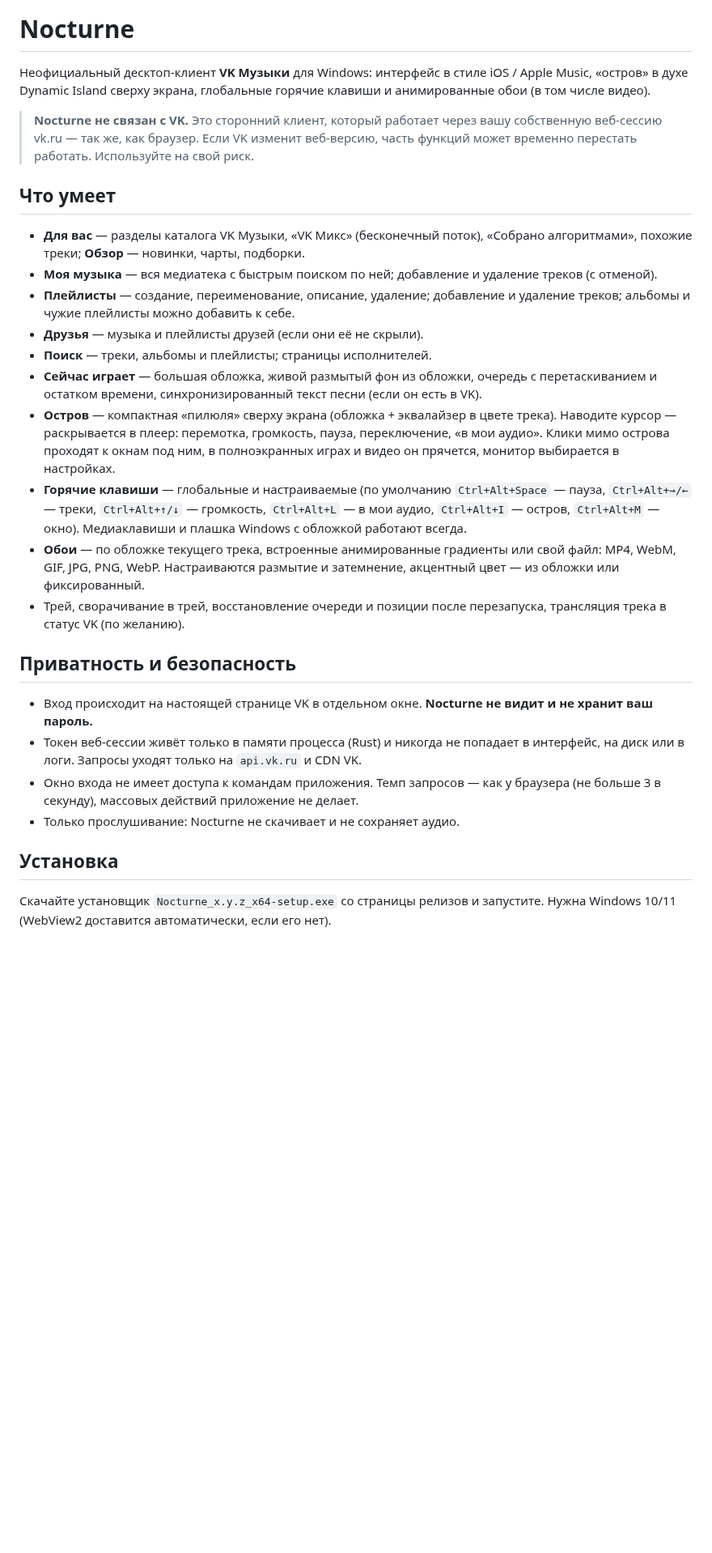
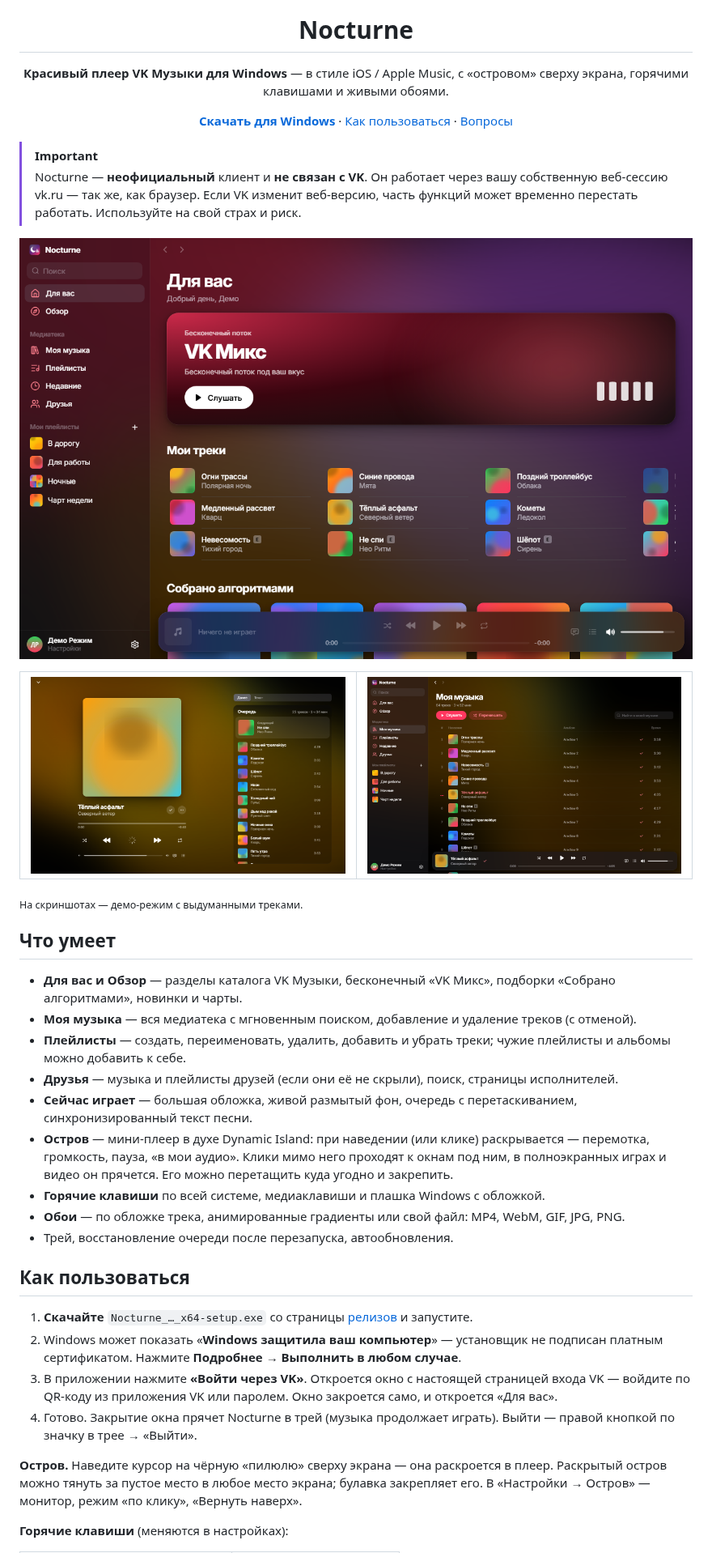
Before and after one commit to propanesmoker123/nocturne, a Markdown page: README.md, the part around one of its changes. Shown at 81% size. Drawn GitHub-style; pictures changed too: docs/screenshots/home.png (added), docs/screenshots/library.png (added), docs/screenshots/nowplaying.png (added); blank space fills up the shorter version.

Commit message:
docs: user guide with demo screenshots; set GitHub owner for updates

```diff
--- a/README.md
+++ b/README.md
@@ -1,30 +5,45 @@
 # Nocturne
 
-Неофициальный десктоп-клиент **VK Музыки** для Windows: интерфейс в стиле iOS / Apple Music, «остров» в духе Dynamic Island сверху экрана, глобальные горячие клавиши и анимированные обои (в том числе видео).
+**Красивый плеер VK Музыки для Windows** — в стиле iOS / Apple Music, с «островом» сверху экрана, горячими клавишами и живыми обоями.
 
-> **Nocturne не связан с VK.** Это сторонний клиент, который работает через вашу собственную веб-сессию vk.ru — так же, как браузер. Если VK изменит веб-версию, часть функций может временно перестать работать. Используйте на свой риск.
+[**Скачать для Windows**](../../releases/latest) · [Как пользоваться](#как-пользоваться) · [Вопросы](#частые-вопросы)
+
+</div>
+
+> [!IMPORTANT]
+> Nocturne — **неофициальный** клиент и **не связан с VK**. Он работает через вашу собственную веб-сессию vk.ru — так же, как браузер. Если VK изменит веб-версию, часть функций может временно перестать работать. Используйте на свой страх и риск.
+
+![Главная](docs/screenshots/home.png)
+
+<table>
+  <tr>
+    <td><img src="docs/screenshots/nowplaying.png" alt="Сейчас играет" /></td>
+    <td><img src="docs/screenshots/library.png" alt="Моя музыка" /></td>
+  </tr>
+</table>
+
+<sub>На скриншотах — демо-режим с выдуманными треками.</sub>
 
 ## Что умеет
 
-- **Для вас** — разделы каталога VK Музыки, «VK Микс» (бесконечный поток), «Собрано алгоритмами», похожие треки; **Обзор** — новинки, чарты, подборки.
-- **Моя музыка** — вся медиатека с быстрым поиском по ней; добавление и удаление треков (с отменой).
-- **Плейлисты** — создание, переименование, описание, удаление; добавление и удаление треков; альбомы и чужие плейлисты можно добавить к себе.
-- **Друзья** — музыка и плейлисты друзей (если они её не скрыли).
-- **Поиск** — треки, альбомы и плейлисты; страницы исполнителей.
-- **Сейчас играет** — большая обложка, живой размытый фон из обложки, очередь с перетаскиванием и остатком времени, синхронизированный текст песни (если он есть в VK).
-- **Остров** — компактная «пилюля» сверху экрана (обложка + эквалайзер в цвете трека). Наводите курсор — раскрывается в плеер: перемотка, громкость, пауза, переключение, «в мои аудио». Клики мимо острова проходят к окнам под ним, в полноэкранных играх и видео он прячется, монитор выбирается в настройках.
-- **Горячие клавиши** — глобальные и настраиваемые (по умолчанию `Ctrl+Alt+Space` — пауза, `Ctrl+Alt+→/←` — треки, `Ctrl+Alt+↑/↓` — громкость, `Ctrl+Alt+L` — в мои аудио, `Ctrl+Alt+I` — остров, `Ctrl+Alt+M` — окно). Медиаклавиши и плашка Windows с обложкой работают всегда.
-- **Обои** — по обложке текущего трека, встроенные анимированные градиенты или свой файл: MP4, WebM, GIF, JPG, PNG, WebP. Настраиваются размытие и затемнение, акцентный цвет — из обложки или фиксированный.
-- Трей, сворачивание в трей, восстановление очереди и позиции после перезапуска, трансляция трека в статус VK (по желанию).
+- **Для вас и Обзор** — разделы каталога VK Музыки, бесконечный «VK Микс», подборки «Собрано алгоритмами», новинки и чарты.
+- **Моя музыка** — вся медиатека с мгновенным поиском, добавление и удаление треков (с отменой).
+- **Плейлисты** — создать, переименовать, удалить, добавить и убрать треки; чужие плейлисты и альбомы можно добавить к себе.
+- **Друзья** — музыка и плейлисты друзей (если они её не скрыли), поиск, страницы исполнителей.
+- **Сейчас играет** — большая обложка, живой размытый фон, очередь с перетаскиванием, синхронизированный текст песни.
+- **Остров** — мини-плеер в духе Dynamic Island: при наведении (или клике) раскрывается — перемотка, громкость, пауза, «в мои аудио». Клики мимо него проходят к окнам под ним, в полноэкранных играх и видео он прячется. Его можно перетащить куда угодно и закрепить.
+- **Горячие клавиши** по всей системе, медиаклавиши и плашка Windows с обложкой.
+- **Обои** — по обложке трека, анимированные градиенты или свой файл: MP4, WebM, GIF, JPG, PNG.
+- Трей, восстановление очереди после перезапуска, автообновления.
 
-## Приватность и безопасность
+## Как пользоваться
 
-- Вход происходит на настоящей странице VK в отдельном окне. **Nocturne не видит и не хранит ваш пароль.**
-- Токен веб-сессии живёт только в памяти процесса (Rust) и никогда не попадает в интерфейс, на диск или в логи. Запросы уходят только на `api.vk.ru` и CDN VK.
-- Окно входа не имеет доступа к командам приложения. Темп запросов — как у браузера (не больше 3 в секунду), массовых действий приложение не делает.
-- Только прослушивание: Nocturne не скачивает и не сохраняет аудио.
+1. **Скачайте** `Nocturne_…_x64-setup.exe` со страницы [релизов](../../releases/latest) и запустите.
+2. Windows может показать «**Windows защитила ваш компьютер**» — установщик не подписан платным сертификатом. Нажмите **Подробнее → Выполнить в любом случае**.
+3. В приложении нажмите **«Войти через VK»**. Откроется окно с настоящей страницей входа VK — войдите по QR-коду из приложения VK или паролем. Окно закроется само, и откроется «Для вас».
+4. Готово. Закрытие окна прячет Nocturne в трей (музыка продолжает играть). Выйти — правой кнопкой по значку в трее → «Выйти».
 
-## Установка
+**Остров.** Наведите курсор на чёрную «пилюлю» сверху экрана — она раскроется в плеер. Раскрытый остров можно тянуть за пустое место в любое место экрана; булавка закрепляет его. В «Настройки → Остров» — монитор, режим «по клику», «Вернуть наверх».
 
-Скачайте установщик `Nocturne_x.y.z_x64-setup.exe` со страницы релизов и запустите. Нужна Windows 10/11 (WebView2 доставится автоматически, если его нет).
+**Горячие клавиши** (меняются в настройках):
 
```
Also changed, not shown: other parts of README.md (+46 -24 lines), docs/screenshots/settings.png (added), 3 other files.
